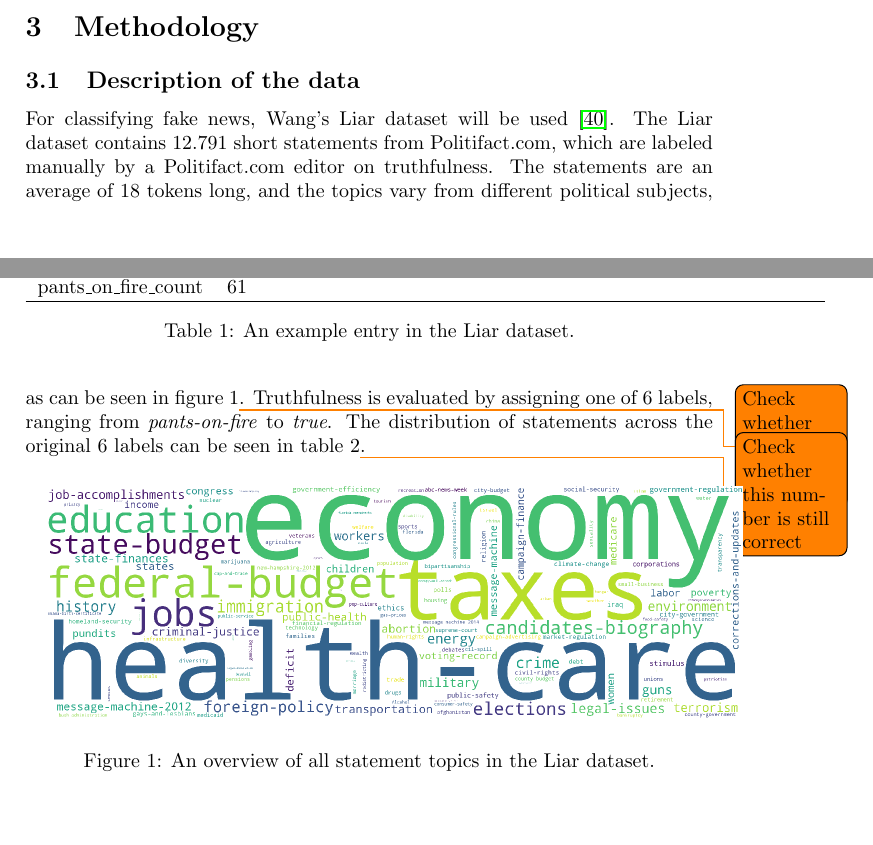
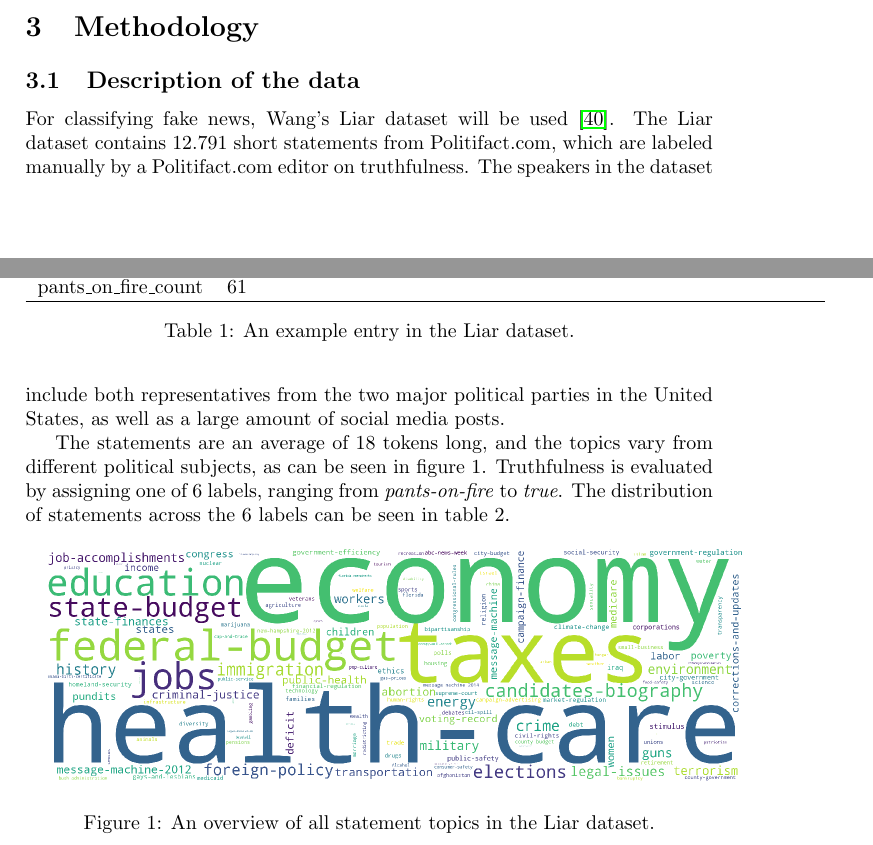
Before and after one commit to MeMartijn/FakeNewsDetection, a LaTeX thesis (thesis/main.tex, which reads thesis/methodology.tex): two parts of pages 7 and 8 of 19 before the commit and two parts of pages 7 and 8 of 20 after it, joined at a grey line, cut so that both start at the same text, the shorter picture padded with empty space. Compiled offline with pdfLaTeX.

Commit message:
fix: first proofreading

```diff
--- a/thesis/methodology.tex
+++ b/thesis/methodology.tex
@@ -1,14 +1,13 @@
 \section{Methodology}
 
 \subsection{Description of the data}
-% Data verzameling en beschrijving van de data
-% Hoe is de data verzameld, en hoe heb jij die data verkregen?
-% Wat staat er in de data? Niet alleen maar een technisch verhaal, maar ook inhoudelijk. DE lezer moet een goed idee krijgen over de technische inhoud en wat het betekent.
 For classifying fake news, Wang's Liar dataset will be used \cite{wang2018}.
 The Liar dataset contains 12.791 short statements from Politifact.com, which are labeled manually by a Politifact.com editor on truthfulness.
-The statements are an average of 18 tokens long, and the topics vary from different political subjects, as can be seen in figure 1\todo{Check whether this number is still correct}.
+The speakers in the dataset include both representatives from the two major political parties in the United States, as well as a large amount of social media posts.
+
+The statements are an average of 18 tokens long, and the topics vary from different political subjects, as can be seen in figure 1.
 Truthfulness is evaluated by assigning one of 6 labels, ranging from \textit{pants-on-fire} to \textit{true}.
-The distribution of statements across the original 6 labels can be seen in table 2\todo{Check whether this number is still correct}.
+The distribution of statements across the 6 labels can be seen in table 2.
 
 \begin{figure}[h]
     \centering
```
Also changed, not shown: thesis/main.pdf.
